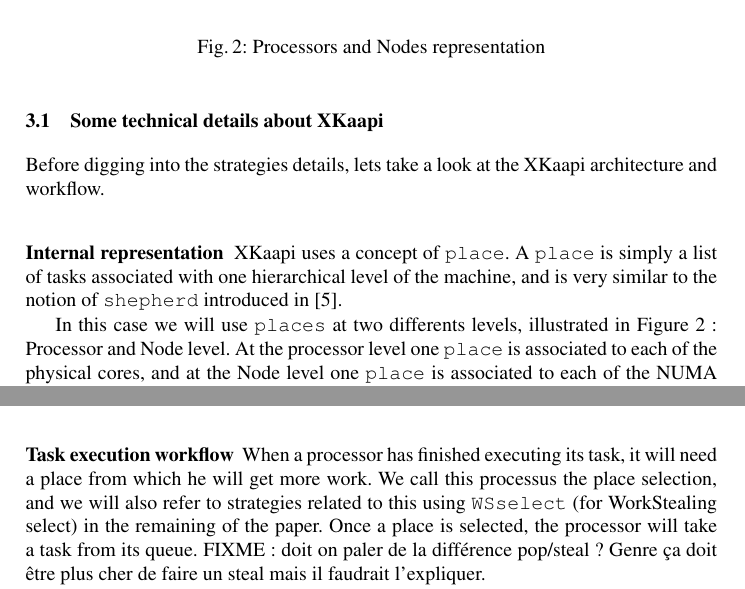
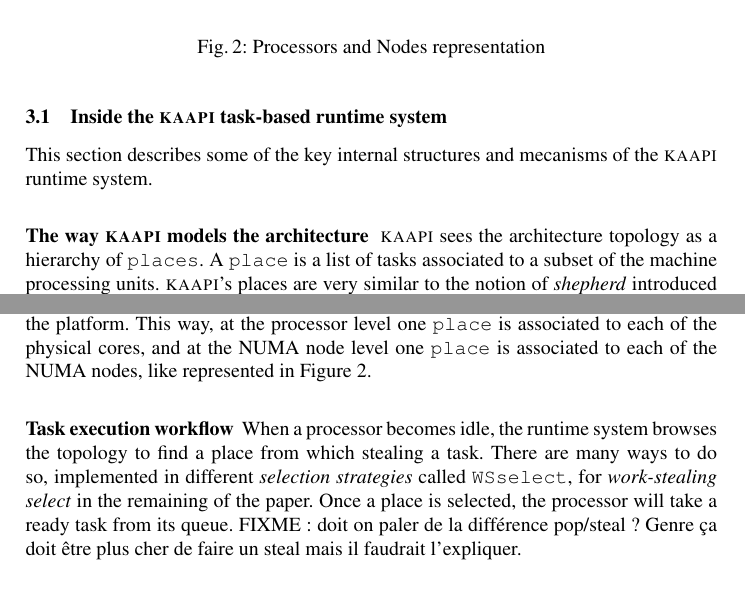
Before and after one commit to viroulep/phd-thesis, a LaTeX paper (papers/europar2016/europar2016.tex): two parts of page 6 of 15, joined at a grey line, cut so that both start at the same text. Compiled offline with pdfLaTeX.

Commit message:
[europar2016] Rework section 3.1

```diff
--- a/papers/europar2016/europar2016.tex
+++ b/papers/europar2016/europar2016.tex
@@ -436,8 +436,7 @@
 The following sections describe the way we adapted the behavior of the runtime system to control data placement during the initialization phase, when data will be allocated and accessed for the first time, and how we modified the way tasks that perform the actual computations are dynamically assigned to processors while maximizing data locality.
 
 
-\subsection{Some technical details about XKaapi}
+\subsection{Inside the \kaapi task-based runtime system}
 
-Before digging into the strategies details, lets take a look at the XKaapi
-architecture and workflow.
+This section describes some of the key internal structures and mecanisms of the \kaapi runtime system.
 
@@ -450,24 +449,20 @@
 \label{fig:detail-topology}
 \end{figure}
 
-XKaapi uses a concept of \verb/place/.
-A \verb/place/ is simply a list of tasks associated with one hierarchical level
-of the machine, and is very similar to the notion of \verb/shepherd/ introduced
-in \cite{DBLP:journals/ijhpca/OlivierPWSP12}.
-
-In this case we will use \verb/places/ at two differents levels, illustrated in
-Figure \ref{fig:detail-topology} : Processor and Node level.
-At the processor level one \verb/place/ is associated to each of the physical cores, and
-at the Node level one \verb/place/ is associated to each of the NUMA nodes.
+\kaapi sees the architecture topology as a hierarchy of \verb/places/.
+A \verb/place/ is a list of tasks associated to a subset of the machine processing units.
+\kaapi's places are very similar to the notion of \emph{shepherd} introduced in \cite{DBLP:journals/ijhpca/OlivierPWSP12}, or ForestGOMP's \emph{runqueues}~\cite{BroFurGogWacNam10IJPP}.
+\kaapi most of the time only considers two levels of places : node-level places, which are bound to the set of processors contained in a NUMA node, and processor-level places, which are bound to a single processor of the platform.
+This way, at the processor level one \verb/place/ is associated to each of the physical cores, and
+at the NUMA node level one \verb/place/ is associated to each of the NUMA nodes, like represented in
+Figure \ref{fig:detail-topology}.
 
 
 \subsubsection{Task execution workflow}
 
-When a processor has finished executing its task, it will need a place
-from which he will get more work. We call this processus the place selection,
-and we will also refer to strategies related to this using \verb/WSselect/ (for WorkStealing select)
-in the remaining of the paper.
-Once a place is selected, the processor will take a task from its queue.
+When a processor becomes idle, the runtime system browses the topology to find a place from which stealing a task.
+There are many ways to do so, implemented in different \emph{selection strategies} called \verb/WSselect/, for \emph{work-stealing select} in the remaining of the paper.
+Once a place is selected, the processor will take a ready task from its queue.
 FIXME : doit on paler de la différence pop/steal ? Genre ça doit être plus cher de
 faire un steal mais il faudrait l'expliquer.
 
```
Also changed, not shown: papers/europar2016/europar2016.tex (13 more changed lines).
